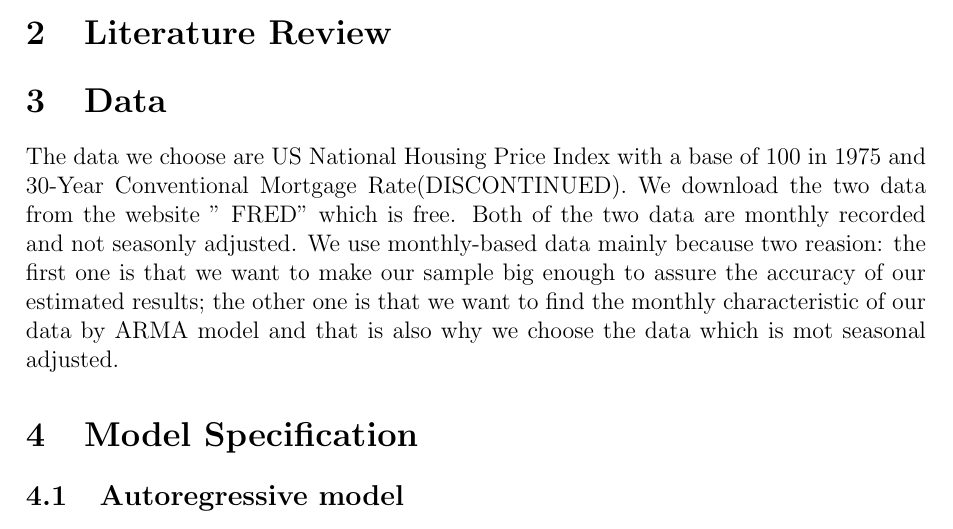
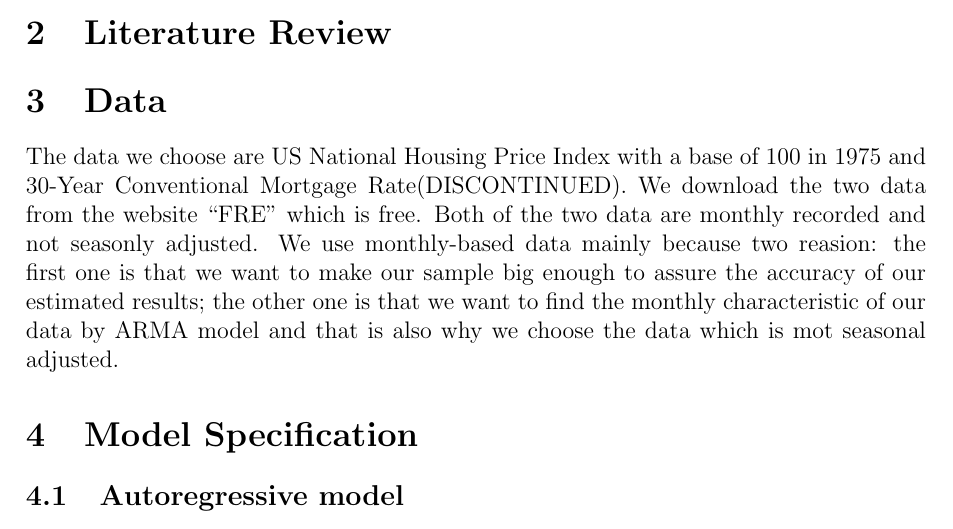
Before and after one commit to sunshine3880/FDA_project_group_666, a LaTeX paper (FDA_666.tex): part of page 2 of 3, cut so that both start at the same text. Compiled offline with pdfLaTeX.

Commit message:
Update FDA_666.tex

```diff
--- a/FDA_666.tex
+++ b/FDA_666.tex
@@ -46,11 +46,9 @@ Also, the General Autoregressive conditional heteroskedasticity (GARCH) model is
 \section{Literature Review}
 
 \section{Data}
-The data we choose are US National Housing Price Index with a base of 100 in 1975 and 30-Year Conventional Mortgage
-Rate(DISCONTINUED). We download the two data from the website " FRED" which is free. Both of the two data are monthly recorded
-and not seasonly adjusted. We use monthly-based data mainly because two reasion: the first one is that we want to make our
-sample big enough to assure the accuracy of our estimated results; the other one is that we  want to find the monthly
-characteristic of our data by ARMA model and that is also why we choose the data which is mot seasonal adjusted.
+The data we choose are US National Housing Price Index with a base of 100 in 1975 and 30-Year Conventional Mortgage Rate(DISCONTINUED).
+We download the two data from the website ``FRE'' which is free. Both of the two data are monthly recorded and not seasonly adjusted.
+We use monthly-based data mainly because two reasion: the first one is that we want to make our sample big enough to assure the accuracy of our estimated results; the other one is that we  want to find the monthly characteristic of our data by ARMA model and that is also why we choose the data which is mot seasonal adjusted.
 
 \section{Model Specification}
 \subsection{Autoregressive model}
```
